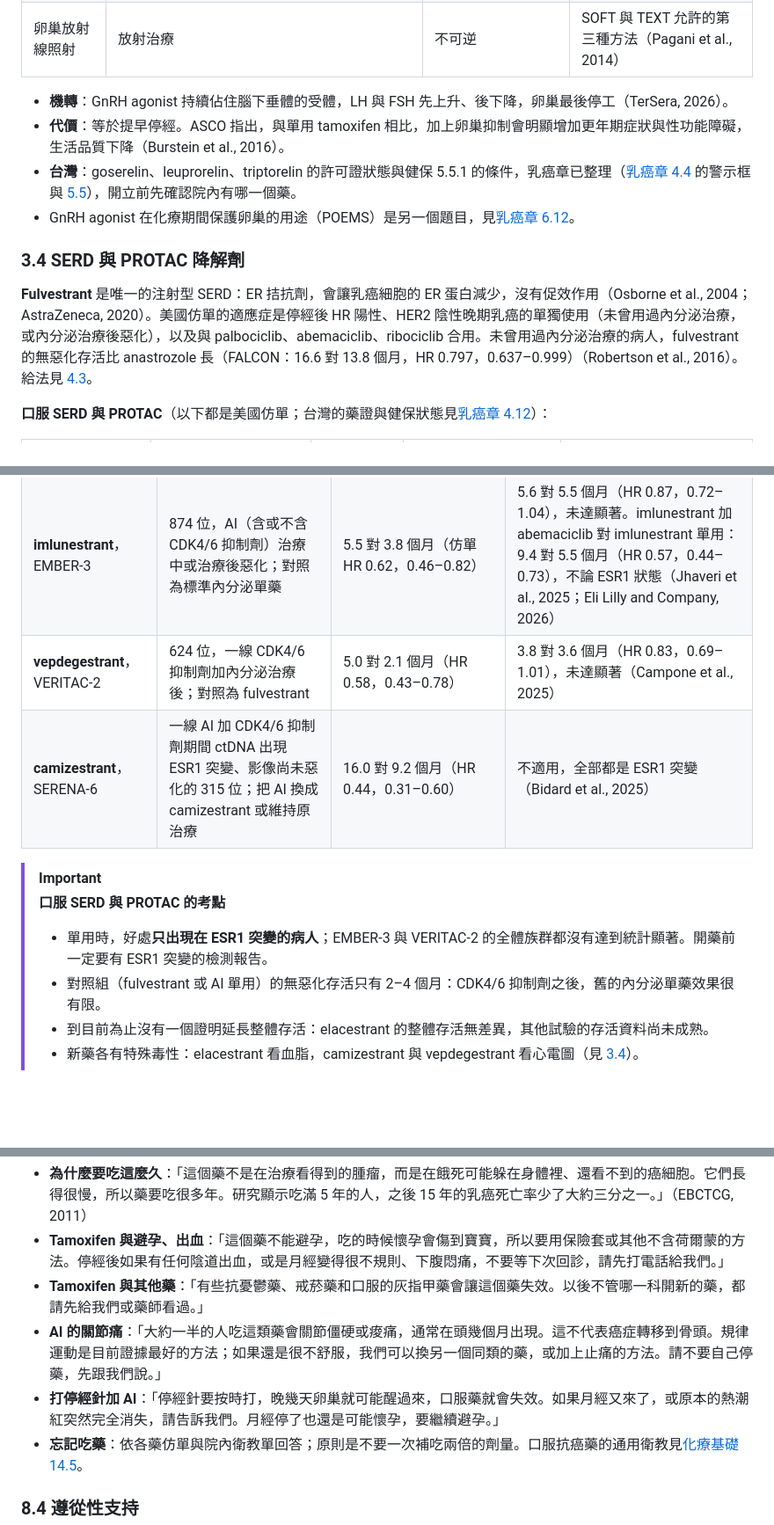
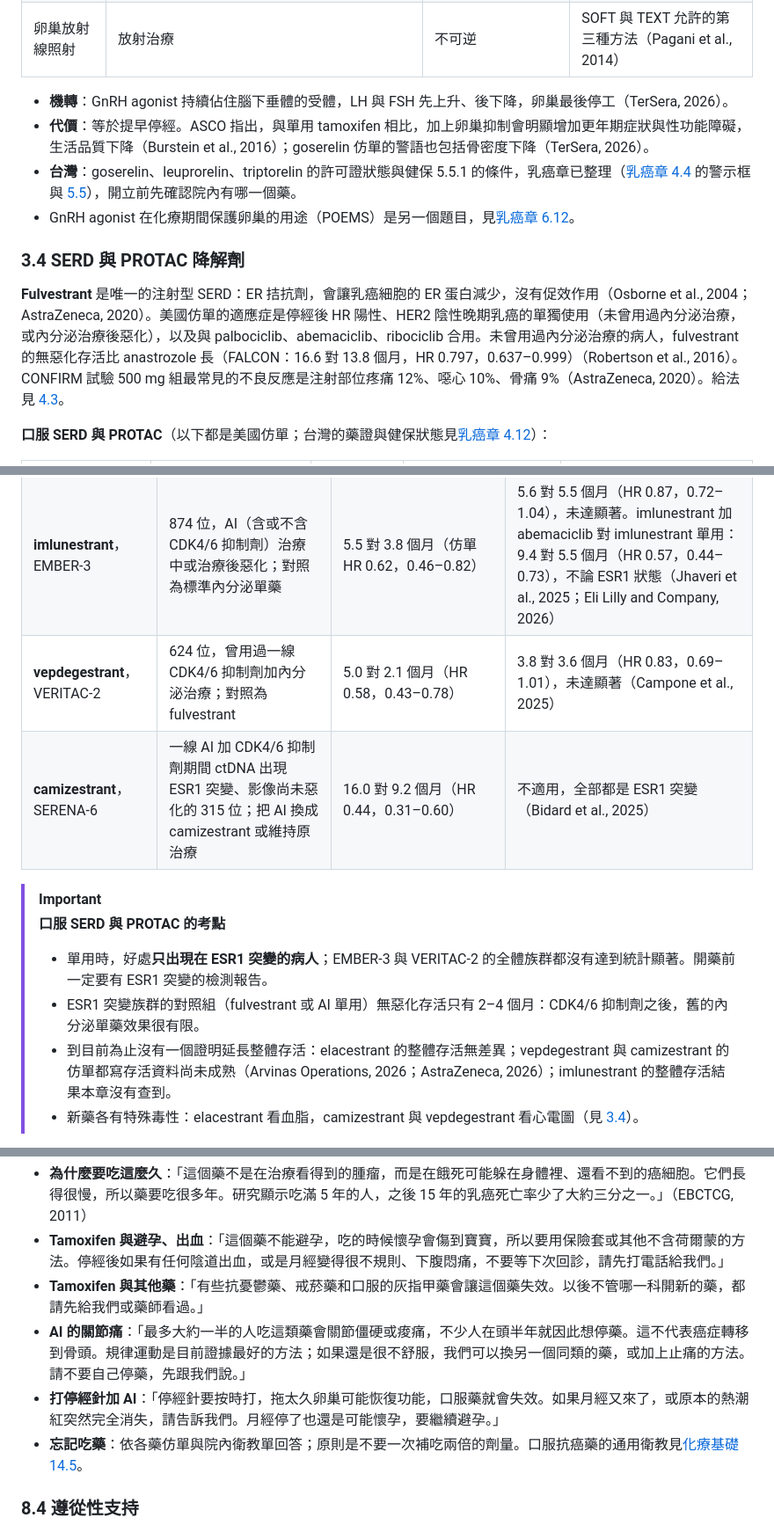
Before and after one commit to bobyu89/oncology-educater, a Markdown page: handbook/05-drugs/05-endocrine-therapy.md, 3 parts joined by grey strips. Shown at 88% size. Drawn GitHub-style; blank space fills up the shorter version.

```diff
--- a/handbook/05-drugs/05-endocrine-therapy.md
+++ b/handbook/05-drugs/05-endocrine-therapy.md
@@ -259,13 +260,13 @@ Raloxifene 的定位來自 STAR 試驗：19,747 位停經後高風險女性，ra
 | 卵巢放射線照射 | 放射治療 | 不可逆 | SOFT 與 TEXT 允許的第三種方法（Pagani et al., 2014） |
 
 - **機轉**：GnRH agonist 持續佔住腦下垂體的受體，LH 與 FSH 先上升、後下降，卵巢最後停工（TerSera, 2026）。
-- **代價**：等於提早停經。ASCO 指出，與單用 tamoxifen 相比，加上卵巢抑制會明顯增加更年期症狀與性功能障礙，生活品質下降（Burstein et al., 2016）。
+- **代價**：等於提早停經。ASCO 指出，與單用 tamoxifen 相比，加上卵巢抑制會明顯增加更年期症狀與性功能障礙，生活品質下降（Burstein et al., 2016）；goserelin 仿單的警語也包括骨密度下降（TerSera, 2026）。
 - **台灣**：goserelin、leuprorelin、triptorelin 的許可證狀態與健保 5.5.1 的條件，乳癌章已整理（[乳癌章 4.4](../03-breast-cancer.md#44-早期-hrher2內分泌治療是底其他是加分) 的警示框與 [5.5](../03-breast-cancer.md#55-內分泌治療與-cdk46-抑制劑)），開立前先確認院內有哪一個藥。
 - GnRH agonist 在化療期間保護卵巢的用途（POEMS）是另一個題目，見[乳癌章 6.12](../03-breast-cancer.md#612-生育力懷孕與避孕)。
 
 ### 3.4 SERD 與 PROTAC 降解劑
 
-**Fulvestrant** 是唯一的注射型 SERD：ER 拮抗劑，會讓乳癌細胞的 ER 蛋白減少，沒有促效作用（Osborne et al., 2004；AstraZeneca, 2020）。美國仿單的適應症是停經後 HR 陽性、HER2 陰性晚期乳癌的單獨使用（未曾用過內分泌治療，或內分泌治療後惡化），以及與 palbociclib、abemaciclib、ribociclib 合用。未曾用過內分泌治療的病人，fulvestrant 的無惡化存活比 anastrozole 長（FALCON：16.6 對 13.8 個月，HR 0.797，0.637–0.999）（Robertson et al., 2016）。給法見 [4.3](#43-fulvestrant長效肌肉注射與負荷劑量)。
+**Fulvestrant** 是唯一的注射型 SERD：ER 拮抗劑，會讓乳癌細胞的 ER 蛋白減少，沒有促效作用（Osborne et al., 2004；AstraZeneca, 2020）。美國仿單的適應症是停經後 HR 陽性、HER2 陰性晚期乳癌的單獨使用（未曾用過內分泌治療，或內分泌治療後惡化），以及與 palbociclib、abemaciclib、ribociclib 合用。未曾用過內分泌治療的病人，fulvestrant 的無惡化存活比 anastrozole 長（FALCON：16.6 對 13.8 個月，HR 0.797，0.637–0.999）（Robertson et al., 2016）。CONFIRM 試驗 500 mg 組最常見的不良反應是注射部位疼痛 12%、噁心 10%、骨痛 9%（AstraZeneca, 2020）。給法見 [4.3](#43-fulvestrant長效肌肉注射與負荷劑量)。
 
 **口服 SERD 與 PROTAC**（以下都是美國仿單；台灣的藥證與健保狀態見[乳癌章 4.12](../03-breast-cancer.md#412-新藥與常用藥在台灣的藥證與健保狀態)）：
 
@@ -654,14 +657,14 @@ AI 與 OFS 把雌激素壓到很低，陰道乾澀與性交疼痛很常見，病
 |---------|-----------|------------------------|---------|
 | **elacestrant**，EMERALD | 478 位，內分泌治療加 CDK4/6 抑制劑後；對照為 fulvestrant 或 AI | 3.8 對 1.9 個月（HR 0.55，0.39–0.77）；整體存活 HR 0.90（0.63–1.30），無差異。事後分析：前一線 CDK4/6 抑制劑用了 ≥12 個月者 8.6 對 1.9 個月（HR 0.41） | 美國只核准 ESR1 突變（US Food and Drug Administration, 2023；Stemline Therapeutics, 2026；Bardia et al., 2024） |
 | **imlunestrant**，EMBER-3 | 874 位，AI（含或不含 CDK4/6 抑制劑）治療中或治療後惡化；對照為標準內分泌單藥 | 5.5 對 3.8 個月（仿單 HR 0.62，0.46–0.82） | 5.6 對 5.5 個月（HR 0.87，0.72–1.04），未達顯著。imlunestrant 加 abemaciclib 對 imlunestrant 單用：9.4 對 5.5 個月（HR 0.57，0.44–0.73），不論 ESR1 狀態（Jhaveri et al., 2025；Eli Lilly and Company, 2026） |
-| **vepdegestrant**，VERITAC-2 | 624 位，一線 CDK4/6 抑制劑加內分泌治療後；對照為 fulvestrant | 5.0 對 2.1 個月（HR 0.58，0.43–0.78） | 3.8 對 3.6 個月（HR 0.83，0.69–1.01），未達顯著（Campone et al., 2025） |
+| **vepdegestrant**，VERITAC-2 | 624 位，曾用過一線 CDK4/6 抑制劑加內分泌治療；對照為 fulvestrant | 5.0 對 2.1 個月（HR 0.58，0.43–0.78） | 3.8 對 3.6 個月（HR 0.83，0.69–1.01），未達顯著（Campone et al., 2025） |
 | **camizestrant**，SERENA-6 | 一線 AI 加 CDK4/6 抑制劑期間 ctDNA 出現 ESR1 突變、影像尚未惡化的 315 位；把 AI 換成 camizestrant 或維持原治療 | 16.0 對 9.2 個月（HR 0.44，0.31–0.60） | 不適用，全部都是 ESR1 突變（Bidard et al., 2025） |
 
 > [!IMPORTANT]
 > **口服 SERD 與 PROTAC 的考點**
 > - 單用時，好處**只出現在 ESR1 突變的病人**；EMBER-3 與 VERITAC-2 的全體族群都沒有達到統計顯著。開藥前一定要有 ESR1 突變的檢測報告。
-> - 對照組（fulvestrant 或 AI 單用）的無惡化存活只有 2–4 個月：CDK4/6 抑制劑之後，舊的內分泌單藥效果很有限。
-> - 到目前為止沒有一個證明延長整體存活：elacestrant 的整體存活無差異，其他試驗的存活資料尚未成熟。
+> - ESR1 突變族群的對照組（fulvestrant 或 AI 單用）無惡化存活只有 2–4 個月：CDK4/6 抑制劑之後，舊的內分泌單藥效果很有限。
+> - 到目前為止沒有一個證明延長整體存活：elacestrant 的整體存活無差異；vepdegestrant 與 camizestrant 的仿單都寫存活資料尚未成熟（Arvinas Operations, 2026；AstraZeneca, 2026）；imlunestrant 的整體存活結果本章沒有查到。
 > - 新藥各有特殊毒性：elacestrant 看血脂，camizestrant 與 vepdegestrant 看心電圖（見 [3.4](#34-serd-與-protac-降解劑)）。
 
 **合併治療是另一條路。** 與其只換一個更強的 ER 藥，不如同時守住旁路：imlunestrant 加 abemaciclib（EMBER-3）、camizestrant 加原本的 CDK4/6 抑制劑（SERENA-6）、fulvestrant 加 PI3K 或 AKT 抑制劑（SOLAR-1、CAPItello-291），以及第一線就用三種藥的 inavolisib 加 palbociclib 加 fulvestrant（INAVO120）。各試驗的數字與台灣能不能用，見[乳癌章 4.7](../03-breast-cancer.md#47-轉移性-hrher2先排除-visceral-crisis再走內分泌路線)與[標靶藥物](03-targeted-therapy.md)。
@@ -727,8 +730,8 @@ AI 與 OFS 把雌激素壓到很低，陰道乾澀與性交疼痛很常見，病
 - **為什麼要吃這麼久**：「這個藥不是在治療看得到的腫瘤，而是在餓死可能躲在身體裡、還看不到的癌細胞。它們長得很慢，所以藥要吃很多年。研究顯示吃滿 5 年的人，之後 15 年的乳癌死亡率少了大約三分之一。」（EBCTCG, 2011）
 - **Tamoxifen 與避孕、出血**：「這個藥不能避孕，吃的時候懷孕會傷到寶寶，所以要用保險套或其他不含荷爾蒙的方法。停經後如果有任何陰道出血，或是月經變得很不規則、下腹悶痛，不要等下次回診，請先打電話給我們。」
 - **Tamoxifen 與其他藥**：「有些抗憂鬱藥、戒菸藥和口服的灰指甲藥會讓這個藥失效。以後不管哪一科開新的藥，都請先給我們或藥師看過。」
-- **AI 的關節痛**：「大約一半的人吃這類藥會關節僵硬或痠痛，通常在頭幾個月出現。這不代表癌症轉移到骨頭。規律運動是目前證據最好的方法；如果還是很不舒服，我們可以換另一個同類的藥，或加上止痛的方法。請不要自己停藥，先跟我們說。」
-- **打停經針加 AI**：「停經針要按時打，晚幾天卵巢就可能醒過來，口服藥就會失效。如果月經又來了，或原本的熱潮紅突然完全消失，請告訴我們。月經停了也還是可能懷孕，要繼續避孕。」
+- **AI 的關節痛**：「最多大約一半的人吃這類藥會關節僵硬或痠痛，不少人在頭半年就因此想停藥。這不代表癌症轉移到骨頭。規律運動是目前證據最好的方法；如果還是很不舒服，我們可以換另一個同類的藥，或加上止痛的方法。請不要自己停藥，先跟我們說。」
+- **打停經針加 AI**：「停經針要按時打，拖太久卵巢可能恢復功能，口服藥就會失效。如果月經又來了，或原本的熱潮紅突然完全消失，請告訴我們。月經停了也還是可能懷孕，要繼續避孕。」
 - **忘記吃藥**：依各藥仿單與院內衛教單回答；原則是不要一次補吃兩倍的劑量。口服抗癌藥的通用衛教見[化療基礎 14.5](../00-shared/01-chemo-basics.md#145-口服抗癌藥)。
 
 ### 8.4 遵從性支持
```
Also changed, not shown: other parts of handbook/05-drugs/05-endocrine-therapy.md (+8 -5 lines), handbook/05-drugs/02-cytotoxic-chemotherapy.md (+9 -9 lines), handbook/05-drugs/04-immunotherapy.md (+4 -2 lines).
